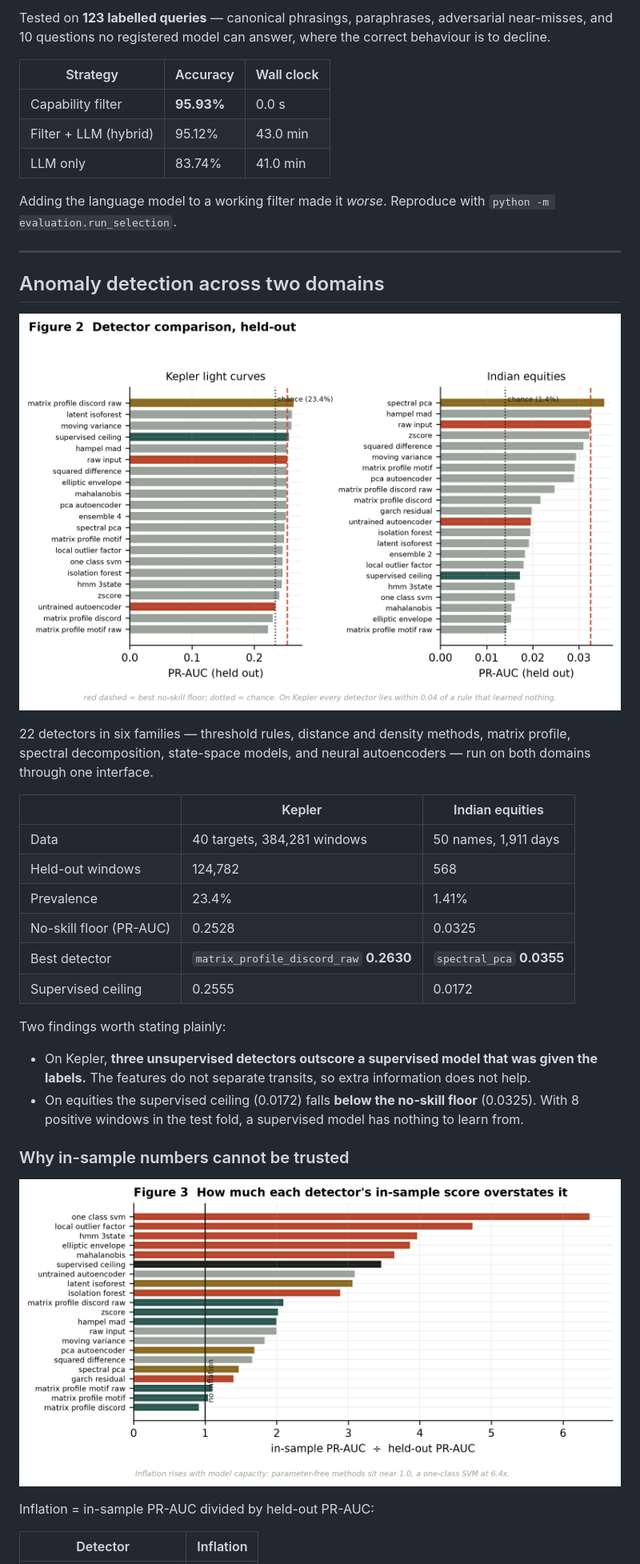
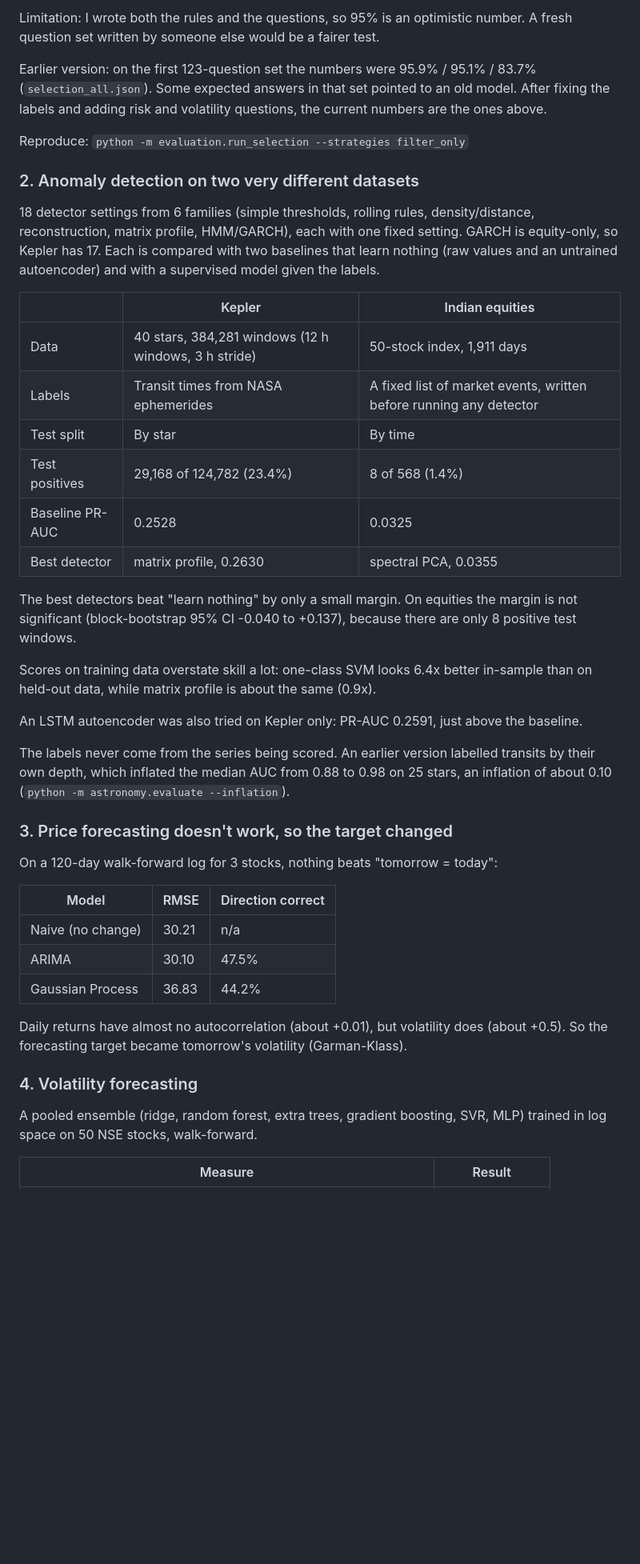
Before and after one commit to Kaveri1950/Multi-Agent-Time-Series-Analysis-Chatbot, a Markdown page: README.md, the part around one of its changes. Shown at 80% size. Drawn GitHub-style; blank space fills up the shorter version.

```diff
--- a/README.md
+++ b/README.md
@@ -38,41 +55,46 @@ Selection is a filter, not a generation step: a question is mapped to a task, mo
 
-Tested on **123 labelled queries** — canonical phrasings, paraphrases, adversarial near-misses, and 10 questions no registered model can answer, where the correct behaviour is to decline.
+Limitation: I wrote both the rules and the questions, so 95% is an optimistic number. A fresh question set written by someone else would be a fairer test.
 
-| Strategy | Accuracy | Wall clock |
-|---|---|---|
-| Capability filter | **95.93%** | 0.0 s |
-| Filter + LLM (hybrid) | 95.12% | 43.0 min |
-| LLM only | 83.74% | 41.0 min |
+Earlier version: on the first 123-question set the numbers were 95.9% / 95.1% / 83.7% (`selection_all.json`). Some expected answers in that set pointed to an old model. After fixing the labels and adding risk and volatility questions, the current numbers are the ones above.
 
-Adding the language model to a working filter made it *worse*. Reproduce with `python -m evaluation.run_selection`.
+Reproduce: `python -m evaluation.run_selection --strategies filter_only`
 
----
+### 2. Anomaly detection on two very different datasets
 
-## Anomaly detection across two domains
-
-![Detector grid](evaluation/results/figures/fig_grid.png)
-
-22 detectors in six families — threshold rules, distance and density methods, matrix profile, spectral decomposition, state-space models, and neural autoencoders — run on both domains through one interface.
+18 detector settings from 6 families (simple thresholds, rolling rules, density/distance, reconstruction, matrix profile, HMM/GARCH), each with one fixed setting. GARCH is equity-only, so Kepler has 17. Each is compared with two baselines that learn nothing (raw values and an untrained autoencoder) and with a supervised model given the labels.
 
 | | Kepler | Indian equities |
 |---|---|---|
-| Data | 40 targets, 384,281 windows | 50 names, 1,911 days |
-| Held-out windows | 124,782 | 568 |
-| Prevalence | 23.4% | 1.41% |
-| No-skill floor (PR-AUC) | 0.2528 | 0.0325 |
-| Best detector | `matrix_profile_discord_raw` **0.2630** | `spectral_pca` **0.0355** |
-| Supervised ceiling | 0.2555 | 0.0172 |
+| Data | 40 stars, 384,281 windows (12 h windows, 3 h stride) | 50-stock index, 1,911 days |
+| Labels | Transit times from NASA ephemerides | A fixed list of market events, written before running any detector |
+| Test split | By star | By time |
+| Test positives | 29,168 of 124,782 (23.4%) | 8 of 568 (1.4%) |
+| Baseline PR-AUC | 0.2528 | 0.0325 |
+| Best detector | matrix profile, 0.2630 | spectral PCA, 0.0355 |
 
-Two findings worth stating plainly:
+The best detectors beat "learn nothing" by only a small margin. On equities the margin is not significant (block-bootstrap 95% CI -0.040 to +0.137), because there are only 8 positive test windows.
 
-- On Kepler, **three unsupervised detectors outscore a supervised model that was given the labels.** The features do not separate transits, so extra information does not help.
-- On equities the supervised ceiling (0.0172) falls **below the no-skill floor** (0.0325). With 8 positive windows in the test fold, a supervised model has nothing to learn from.
+Scores on training data overstate skill a lot: one-class SVM looks 6.4x better in-sample than on held-out data, while matrix profile is about the same (0.9x).
 
-### Why in-sample numbers cannot be trusted
+An LSTM autoencoder was also tried on Kepler only: PR-AUC 0.2591, just above the baseline.
 
-![Inflation](evaluation/results/figures/fig_inflation.png)
+The labels never come from the series being scored. An earlier version labelled transits by their own depth, which inflated the median AUC from 0.88 to 0.98 on 25 stars, an inflation of about 0.10 (`python -m astronomy.evaluate --inflation`).
 
-Inflation = in-sample PR-AUC divided by held-out PR-AUC:
+### 3. Price forecasting doesn't work, so the target changed
 
-| Detector | Inflation |
+On a 120-day walk-forward log for 3 stocks, nothing beats "tomorrow = today":
+
+| Model | RMSE | Direction correct |
+|---|---|---|
+| Naive (no change) | 30.21 | n/a |
+| ARIMA | 30.10 | 47.5% |
+| Gaussian Process | 36.83 | 44.2% |
+
+Daily returns have almost no autocorrelation (about +0.01), but volatility does (about +0.5). So the forecasting target became tomorrow's volatility (Garman-Klass).
+
+### 4. Volatility forecasting
+
+A pooled ensemble (ridge, random forest, extra trees, gradient boosting, SVR, MLP) trained in log space on 50 NSE stocks, walk-forward.
+
+| Measure | Result |
 |---|---|
```
Also changed, not shown: other parts of README.md (+84 -99 lines).
